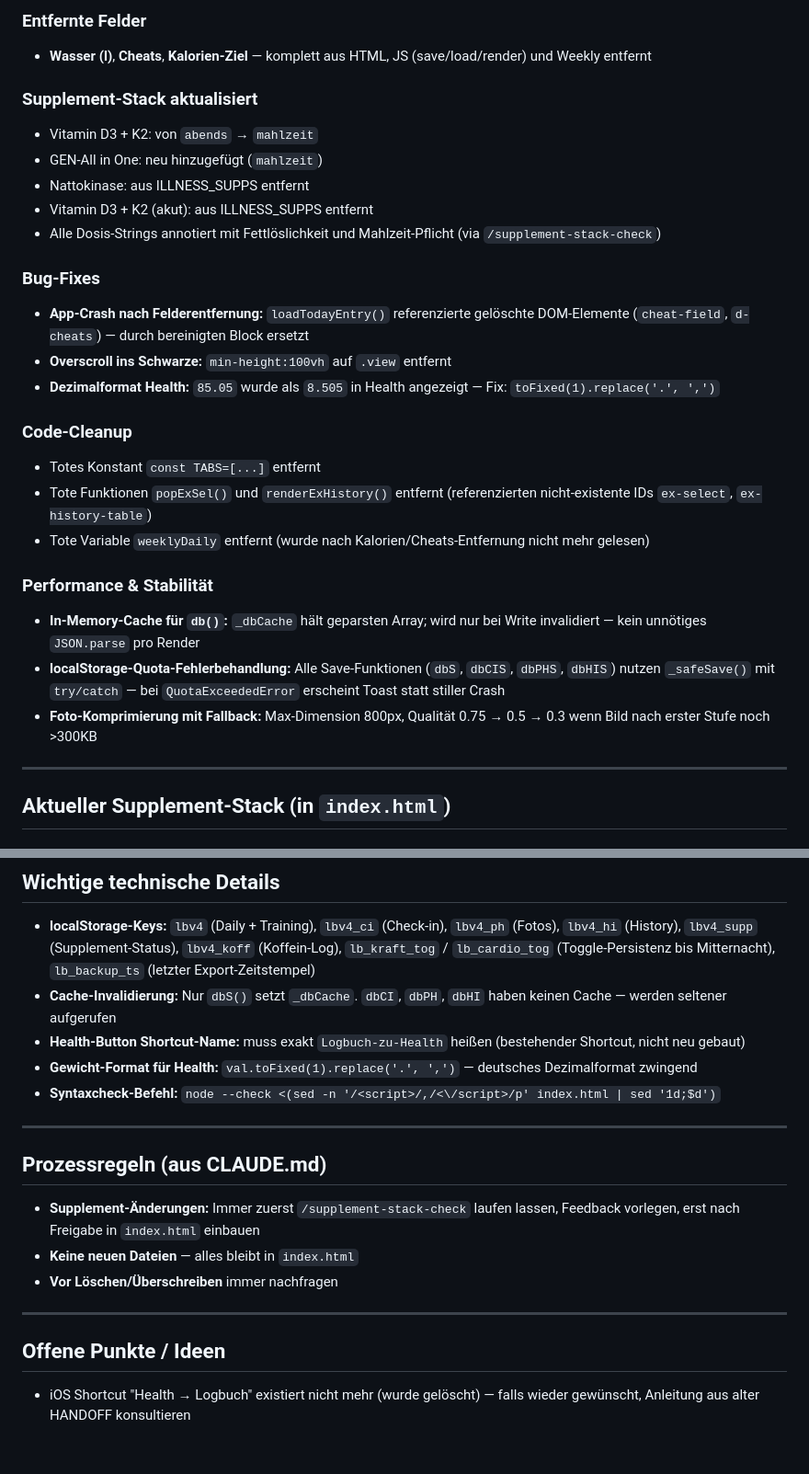
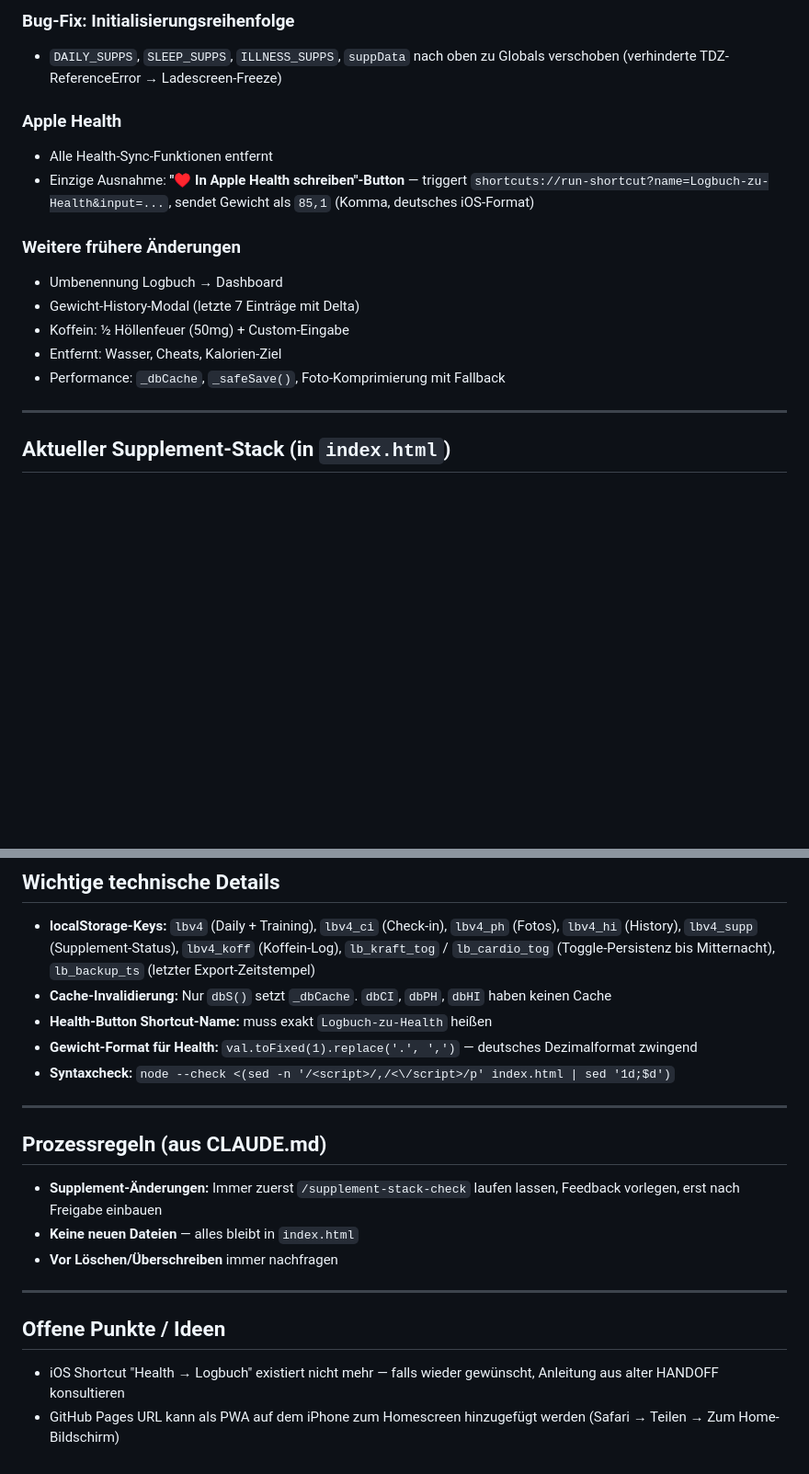
Before and after one commit to qr7xsbtf4g-maker/logbuch3, a Markdown page: HANDOFF.md, 2 parts joined by grey strips. Shown at 92% size. GitHub-like rendering; blank space fills up the shorter version.

```diff
--- a/HANDOFF.md
+++ b/HANDOFF.md
@@ -63,28 +71,17 @@ Einzige Ausnahme: Der **"♥ In Apple Health schreiben"-Button** unter dem Gewic
 
-### Entfernte Felder
-- **Wasser (l)**, **Cheats**, **Kalorien-Ziel** — komplett aus HTML, JS (save/load/render) und Weekly entfernt
+### Bug-Fix: Initialisierungsreihenfolge
+- `DAILY_SUPPS`, `SLEEP_SUPPS`, `ILLNESS_SUPPS`, `suppData` nach oben zu Globals verschoben (verhinderte TDZ-ReferenceError → Ladescreen-Freeze)
 
-### Supplement-Stack aktualisiert
-- Vitamin D3 + K2: von `abends` → `mahlzeit`
-- GEN-All in One: neu hinzugefügt (`mahlzeit`)
-- Nattokinase: aus ILLNESS_SUPPS entfernt
-- Vitamin D3 + K2 (akut): aus ILLNESS_SUPPS entfernt
-- Alle Dosis-Strings annotiert mit Fettlöslichkeit und Mahlzeit-Pflicht (via `/supplement-stack-check`)
+### Apple Health
+- Alle Health-Sync-Funktionen entfernt
+- Einzige Ausnahme: **"♥ In Apple Health schreiben"-Button** — triggert `shortcuts://run-shortcut?name=Logbuch-zu-Health&input=...`, sendet Gewicht als `85,1` (Komma, deutsches iOS-Format)
 
-### Bug-Fixes
-- **App-Crash nach Felderentfernung:** `loadTodayEntry()` referenzierte gelöschte DOM-Elemente (`cheat-field`, `d-cheats`) — durch bereinigten Block ersetzt
-- **Overscroll ins Schwarze:** `min-height:100vh` auf `.view` entfernt
-- **Dezimalformat Health:** `85.05` wurde als `8.505` in Health angezeigt — Fix: `toFixed(1).replace('.', ',')`
-
-### Code-Cleanup
-- Totes Konstant `const TABS=[...]` entfernt
-- Tote Funktionen `popExSel()` und `renderExHistory()` entfernt (referenzierten nicht-existente IDs `ex-select`, `ex-history-table`)
-- Tote Variable `weeklyDaily` entfernt (wurde nach Kalorien/Cheats-Entfernung nicht mehr gelesen)
-
-### Performance & Stabilität
-- **In-Memory-Cache für `db()`:** `_dbCache` hält geparsten Array; wird nur bei Write invalidiert — kein unnötiges `JSON.parse` pro Render
-- **localStorage-Quota-Fehlerbehandlung:** Alle Save-Funktionen (`dbS`, `dbCIS`, `dbPHS`, `dbHIS`) nutzen `_safeSave()` mit `try/catch` — bei `QuotaExceededError` erscheint Toast statt stiller Crash
-- **Foto-Komprimierung mit Fallback:** Max-Dimension 800px, Qualität 0.75 → 0.5 → 0.3 wenn Bild nach erster Stufe noch >300KB
+### Weitere frühere Änderungen
+- Umbenennung Logbuch → Dashboard
+- Gewicht-History-Modal (letzte 7 Einträge mit Delta)
+- Koffein: ½ Höllenfeuer (50mg) + Custom-Eingabe
+- Entfernt: Wasser, Cheats, Kalorien-Ziel
+- Performance: `_dbCache`, `_safeSave()`, Foto-Komprimierung mit Fallback
 
 ---
 
@@ -129,16 +126,16 @@ Einzige Ausnahme: Der **"♥ In Apple Health schreiben"-Button** unter dem Gewic
 ## Wichtige technische Details
 
 - **localStorage-Keys:** `lbv4` (Daily + Training), `lbv4_ci` (Check-in), `lbv4_ph` (Fotos), `lbv4_hi` (History), `lbv4_supp` (Supplement-Status), `lbv4_koff` (Koffein-Log), `lb_kraft_tog` / `lb_cardio_tog` (Toggle-Persistenz bis Mitternacht), `lb_backup_ts` (letzter Export-Zeitstempel)
-- **Cache-Invalidierung:** Nur `dbS()` setzt `_dbCache`. `dbCI`, `dbPH`, `dbHI` haben keinen Cache — werden seltener aufgerufen
-- **Health-Button Shortcut-Name:** muss exakt `Logbuch-zu-Health` heißen (bestehender Shortcut, nicht neu gebaut)
+- **Cache-Invalidierung:** Nur `dbS()` setzt `_dbCache`. `dbCI`, `dbPH`, `dbHI` haben keinen Cache
+- **Health-Button Shortcut-Name:** muss exakt `Logbuch-zu-Health` heißen
 - **Gewicht-Format für Health:** `val.toFixed(1).replace('.', ',')` — deutsches Dezimalformat zwingend
-- **Syntaxcheck-Befehl:** `node --check <(sed -n '/<script>/,/<\/script>/p' index.html | sed '1d;$d')`
+- **Syntaxcheck:** `node --check <(sed -n '/<script>/,/<\/script>/p' index.html | sed '1d;$d')`
 
 ---
 
 ## Prozessregeln (aus CLAUDE.md)
 
-- **Supplement-Änderungen:** Immer zuerst `/supplement-stack-check` laufen lassen, Feedback vorlegen, erst nach Freigabe in `index.html` einbauen
+- **Supplement-Änderungen:** Immer zuerst `/supplement-stack-check` laufen lassen, Feedback vorlegen, erst nach Freigabe einbauen
 - **Keine neuen Dateien** — alles bleibt in `index.html`
 - **Vor Löschen/Überschreiben** immer nachfragen
 
@@ -146,4 +143,5 @@ Einzige Ausnahme: Der **"♥ In Apple Health schreiben"-Button** unter dem Gewic
 
 ## Offene Punkte / Ideen
 
-- iOS Shortcut "Health → Logbuch" existiert nicht mehr (wurde gelöscht) — falls wieder gewünscht, Anleitung aus alter HANDOFF konsultieren
+- iOS Shortcut "Health → Logbuch" existiert nicht mehr — falls wieder gewünscht, Anleitung aus alter HANDOFF konsultieren
+- GitHub Pages URL kann als PWA auf dem iPhone zum Homescreen hinzugefügt werden (Safari → Teilen → Zum Home-Bildschirm)
```
Also changed, not shown: other parts of HANDOFF.md (+47 -39 lines).
